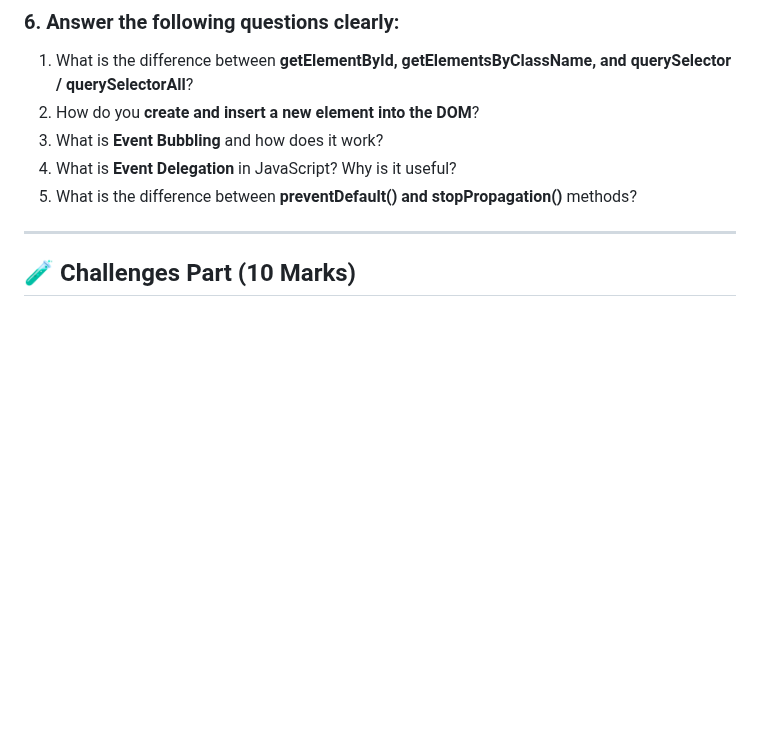
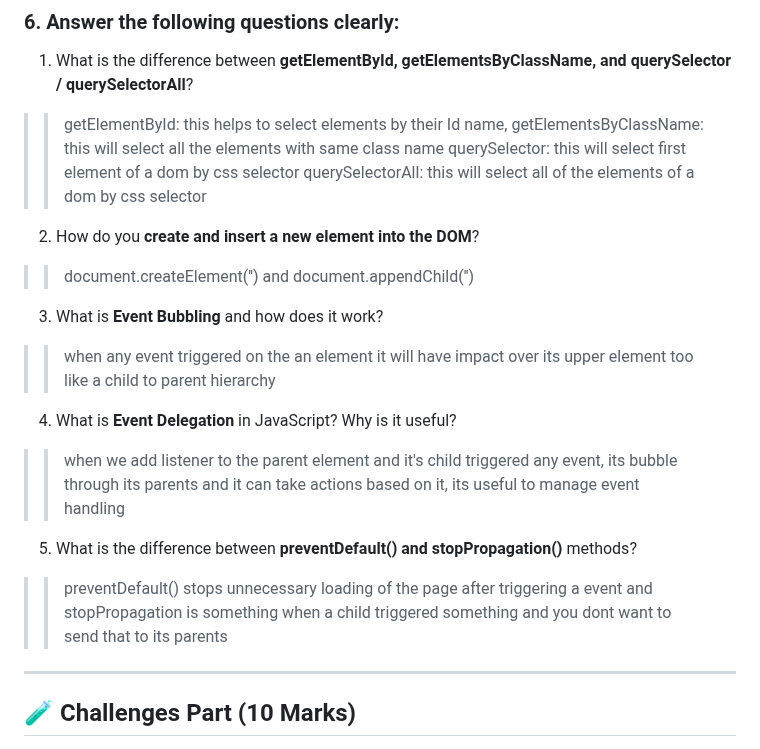
Before and after one commit to Rashedewan/assignment-a5, a Markdown page: readme.md, the part around the change. Drawn GitHub-style; blank space fills up the shorter version.

Commit message:
answering the readme file

```diff
--- a/readme.md
+++ b/readme.md
@@ -111,11 +111,18 @@ You have to create a `Readme.md` file. and write down following questions. Dont
 ### 6. Answer the following questions clearly:
 
 1. What is the difference between **getElementById, getElementsByClassName, and querySelector / querySelectorAll**?
+>> getElementById: this helps to select elements by their Id name,
+>>getElementsByClassName: this will select all the elements with same class name
+>> querySelector: this will select first element of a dom by css selector
+>> querySelectorAll: this will select all of the elements of a dom by css selector
 2. How do you **create and insert a new element into the DOM**?
+>> document.createElement('') and document.appendChild('')
 3. What is **Event Bubbling** and how does it work?
+>> when any event triggered on the an element it will have impact over its upper element too like a child to parent hierarchy
 4. What is **Event Delegation** in JavaScript? Why is it useful?
+>> when we add listener to the parent element and it's child triggered any event, its bubble through its parents and it can take actions based on it, its useful to manage event handling
 5. What is the difference between **preventDefault() and stopPropagation()** methods?
-
+>> preventDefault() stops unnecessary loading of the page after triggering a event and stopPropagation is something when a child triggered something and you dont want to send that to its parents
 ---
 
 ## 🧪 Challenges Part (10 Marks)
```
